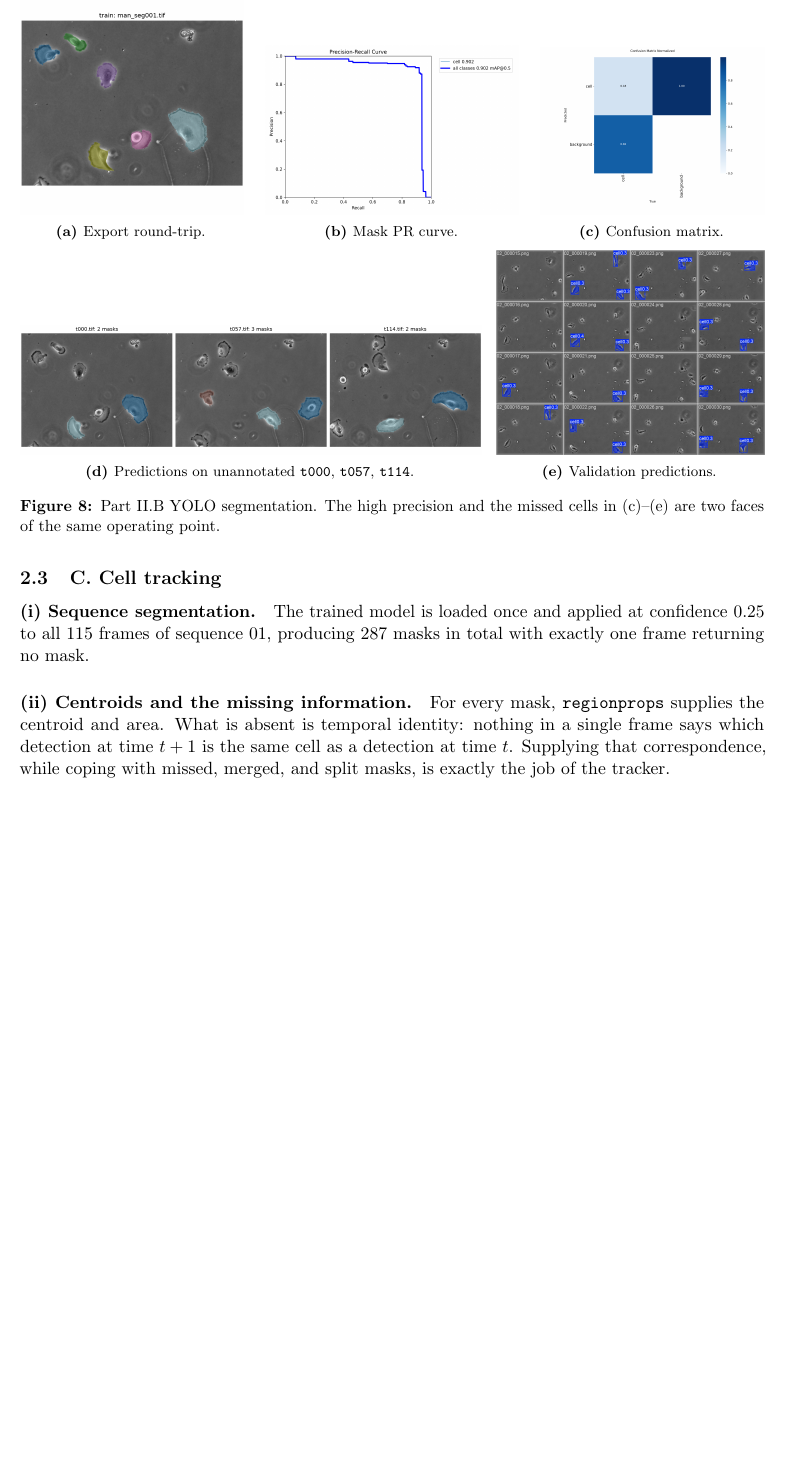
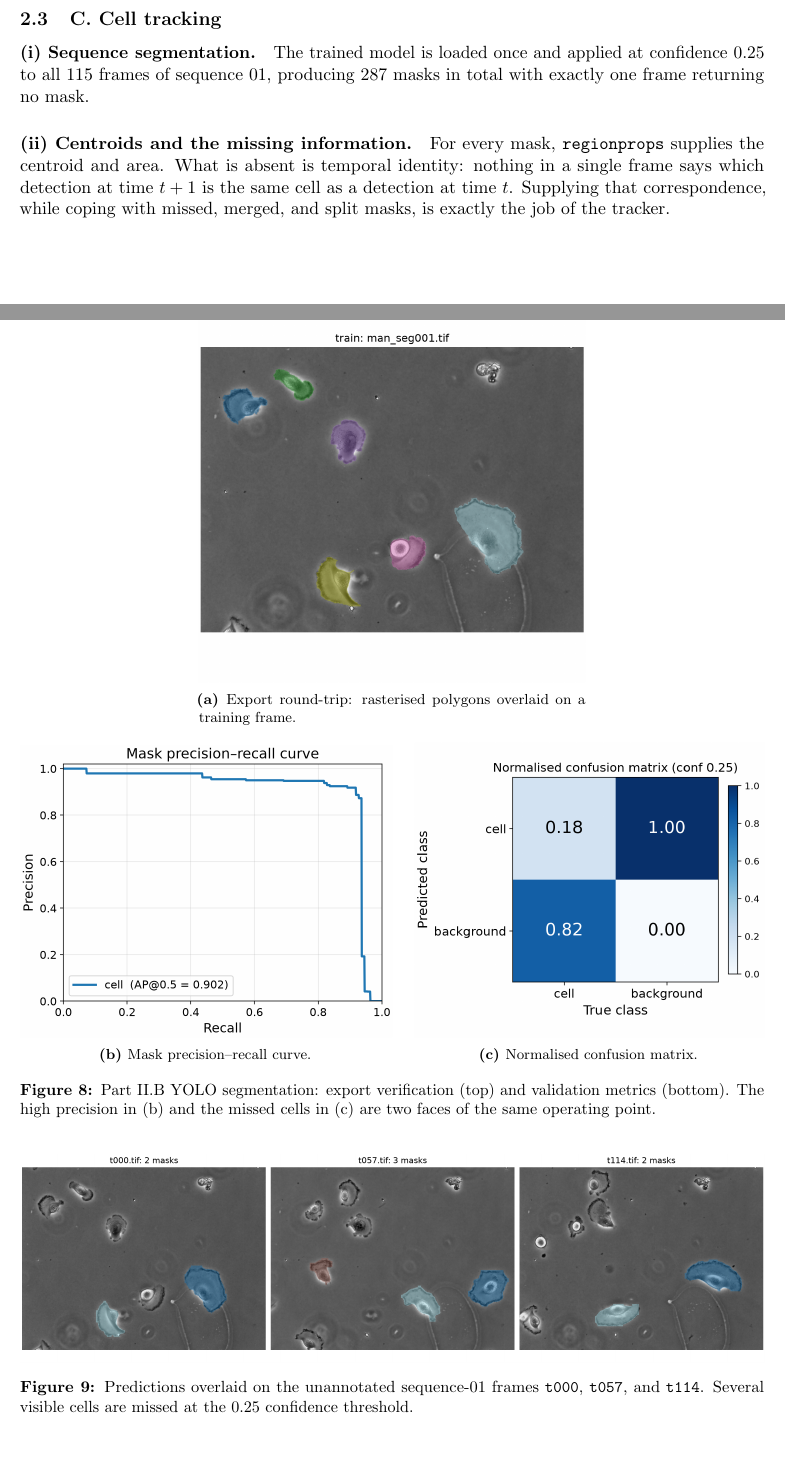
Before and after one commit to JuliaDima/Image-reconstruction-and-tracking, a LaTeX document (report/main.tex): part of page 12 of 13 before the commit and two parts of pages 11 and 12 of 15 after it, the two joined at a grey line, cut at the place of the change, the shorter picture padded with empty space. Compiled offline with pdfLaTeX.

Commit message:
relayout Figure 8 (overlay on top, PR curve + confusion below)
- re-plot mask PR curve and confusion matrix with large fonts
- run_extra_figures: clean confusion-matrix generator

```diff
--- a/report/main.tex
+++ b/report/main.tex
@@ -549,34 +549,33 @@ operating point. Boundaries of the detected large cells are plausible, but recal
 is poor for smaller, brighter, and partial cells, a limitation traceable to the
 sparse annotations on only \(19\) frames.
 
-\begin{figure}[H]
+\begin{figure}[htbp]
   \centering
-  \begin{subfigure}{0.3\linewidth}
+  \begin{subfigure}[b]{0.52\linewidth}
     \centering
     \includegraphics[width=\linewidth]{yolo_verify.png}
-    \caption{Export round-trip.}
-  \end{subfigure}\hfill
-  \begin{subfigure}{0.34\linewidth}
+    \caption{Export round-trip: rasterised polygons overlaid on a training frame.}
+  \end{subfigure}
+  \\[0.7em]
+  \begin{subfigure}[b]{0.5\linewidth}
     \centering
     \includegraphics[width=\linewidth]{yolo_pr_curve.png}
-    \caption{Mask PR curve.}
+    \caption{Mask precision--recall curve.}
   \end{subfigure}\hfill
-  \begin{subfigure}{0.3\linewidth}
+  \begin{subfigure}[b]{0.47\linewidth}
     \centering
     \includegraphics[width=\linewidth]{yolo_confusion.png}
-    \caption{Confusion matrix.}
+    \caption{Normalised confusion matrix.}
   \end{subfigure}
-  \\[0.4em]
-  \begin{subfigure}{0.62\linewidth}
-    \centering
-    \includegraphics[width=\linewidth]{yolo_predictions.png}
-    \caption{Predictions on unannotated \texttt{t000}, \texttt{t057}, \texttt{t114}.}
-  \end{subfigure}\hfill
-  \begin{subfigure}{0.36\linewidth}
-    \centering
-    \includegraphics[width=\linewidth]{yolo_val_pred.jpg}
-    \caption{Validation predictions.}
-  \end{subfigure}
-  \caption{Part~II.B YOLO segmentation. The high precision and the missed cells
-  in (c)--(e) are two faces of the same operating point.}
+  \caption{Part~II.B YOLO segmentation: export verification (top) and validation
+  metrics (bottom). The high precision in (b) and the missed cells in (c) are two
+  faces of the same operating point.}
   \label{fig:yolo}
+\end{figure}
+
+\begin{figure}[htbp]
+  \centering
+  \includegraphics[width=\linewidth]{yolo_predictions.png}
+  \caption{Predictions overlaid on the unannotated sequence-01 frames
+  \texttt{t000}, \texttt{t057}, and \texttt{t114}. Several visible cells are
+  missed at the \(0.25\) confidence threshold.}
@@ -583,3 +590,4 @@ sparse annotations on only \(19\) frames.
+  \label{fig:yoloval}
 \end{figure}
 
 \subsection{C. Cell tracking}
```
Also changed, not shown: report/figures/yolo_confusion.png, report/figures/yolo_pr_curve.png, report/main.tex (12 more changed lines), 1 other file.
